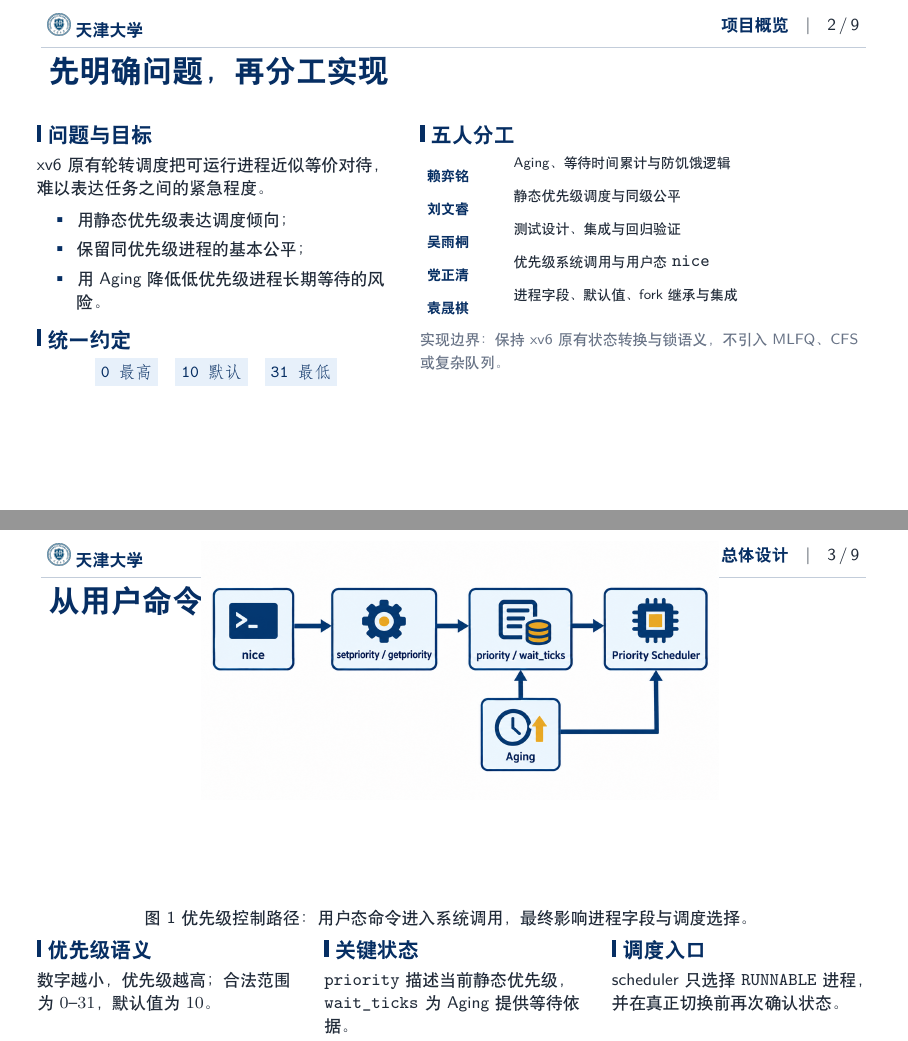
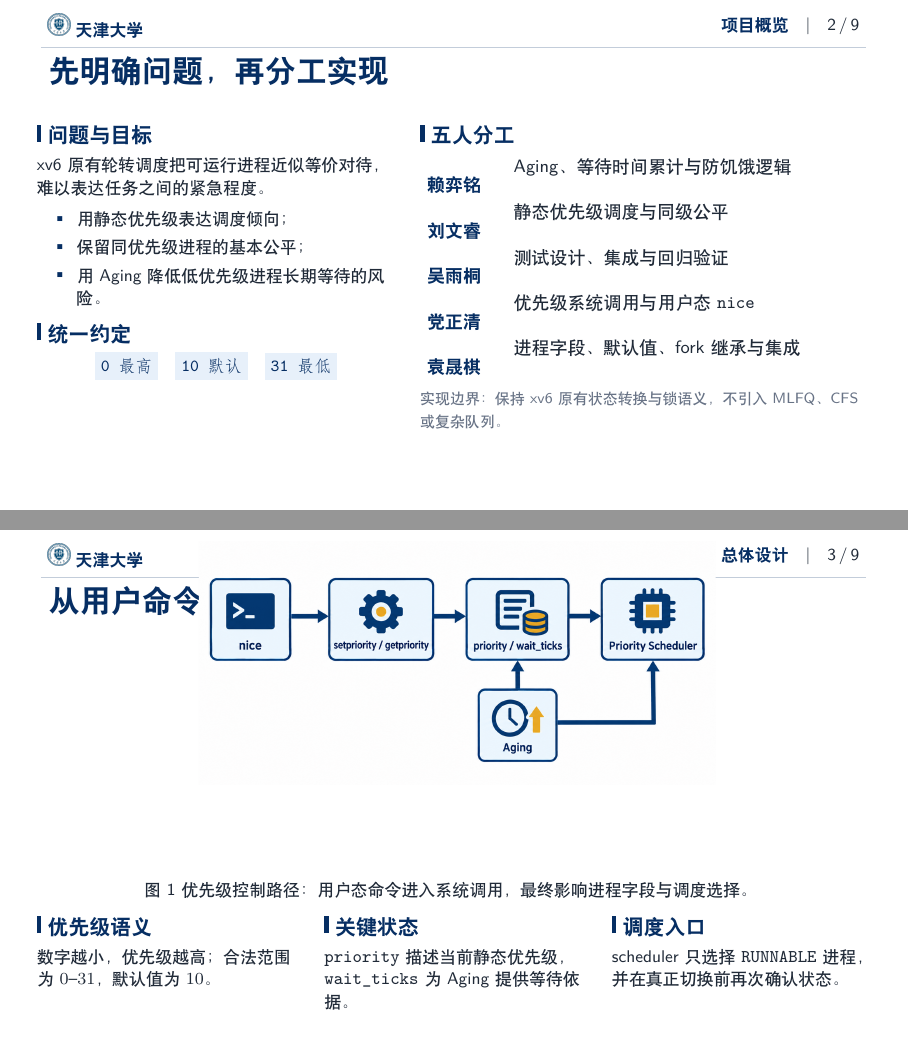
Before and after one commit to Aphrodite-deepblue/os-design-practice, LaTeX slides (presentation/main.tex, which reads presentation/assets/tju-course-report.sty): pages 2 and 3 of 9, joined at a grey line. Compiled offline with XeLaTeX.

Commit message:
docs(presentation): refine opening slide layouts

```diff
--- a/presentation/assets/tju-course-report.sty
+++ b/presentation/assets/tju-course-report.sty
@@ -94,9 +94,9 @@
       \fill[dutWhite] (current page.south west) rectangle (current page.north east);
       \fill[dutBlue] (current page.north west) rectangle ([yshift=-0.12cm]current page.north east);
       \fill[dutBlue] (current page.south west) rectangle ([yshift=0.12cm]current page.south east);
-      \node[anchor=center,text=dutBlueDark,font=\fontsize{24}{29}\selectfont\bfseries,text width=13.2cm,align=center] at ([yshift=0.95cm]current page.center) {#1};
-      \node[anchor=center,text=dutBlue,font=\fontsize{12}{15}\selectfont] at ([yshift=-0.65cm]current page.center) {#2};
-      \node[anchor=center,text=dutMuted,font=\fontsize{9.5}{13}\selectfont] at ([yshift=-1.25cm]current page.center) {天津大学软件学院\quad · \quad #3};
+      \node[anchor=center,text=dutBlueDark,font=\fontsize{24}{29}\selectfont\bfseries,text width=13.2cm,align=center] at ([yshift=1.08cm]current page.center) {#1};
+      \node[anchor=center,text=dutBlue,font=\fontsize{12}{15}\selectfont] at ([yshift=-0.72cm]current page.center) {#2};
+      \node[anchor=center,text=dutMuted,font=\fontsize{9.5}{13}\selectfont] at ([yshift=-1.38cm]current page.center) {天津大学软件学院\quad · \quad #3};
     \end{tikzpicture}
     \null
   \end{frame}%
--- a/presentation/main.tex
+++ b/presentation/main.tex
@@ -37,22 +37,22 @@
     \column{0.43\textwidth}
       \begin{dutsection}{问题与目标}
         xv6 原有轮转调度把可运行进程近似等价对待，难以表达任务之间的紧急程度。
-        \vspace{0.06cm}
+        \vspace{0.04cm}
         \begin{itemize}
-          \setlength{\itemsep}{0.12cm}
+          \setlength{\itemsep}{0.10cm}
           \item 用静态优先级表达调度倾向；
           \item 保留同优先级进程的基本公平；
           \item 用 Aging 降低低优先级进程长期等待的风险。
         \end{itemize}
       \end{dutsection}
-      \vspace{0.18cm}
+      \vspace{0.14cm}
       \begin{dutsection}{统一约定}
         \centering
         \pill{0 最高}\quad\pill{10 默认}\quad\pill{31 最低}
       \end{dutsection}
     \column{0.54\textwidth}
       \begin{dutsection}{五人分工}
-        \scriptsize
+        \small
         \begin{tabularx}{\linewidth}{>{\bfseries\color{dutBlueDark}}p{1.28cm} X}
           赖弈铭 & Aging、等待时间累计与防饥饿逻辑 \\
           刘文睿 & 静态优先级调度与同级公平 \\
@@ -69,9 +69,10 @@
 % 1:05 — 总体架构与优先级约定
 \begin{dutframe}{总体设计}{从用户命令到调度器}
   \centering
-  \includegraphics[width=0.62\textwidth]{assets/priority-architecture.png}
+  \includegraphics[width=0.62\textwidth,trim=0 0.70cm 0 1.15cm,clip]{assets/priority-architecture.png}
+  \vspace{-0.22cm}
   \dutcaption{图 1  优先级控制路径：用户态命令进入系统调用，最终影响进程字段与调度选择。}
-  \vspace{0.03cm}
+  \vspace{0.10cm}
   \begin{columns}[T,totalwidth=\textwidth]
     \column{0.31\textwidth}
       \begin{dutsection}{优先级语义}
```
Also changed, not shown: output/presentation/第35组_操作系统设计综合实践汇报.pdf, presentation/main.pdf, presentation/main.tex (2 more changed lines).
